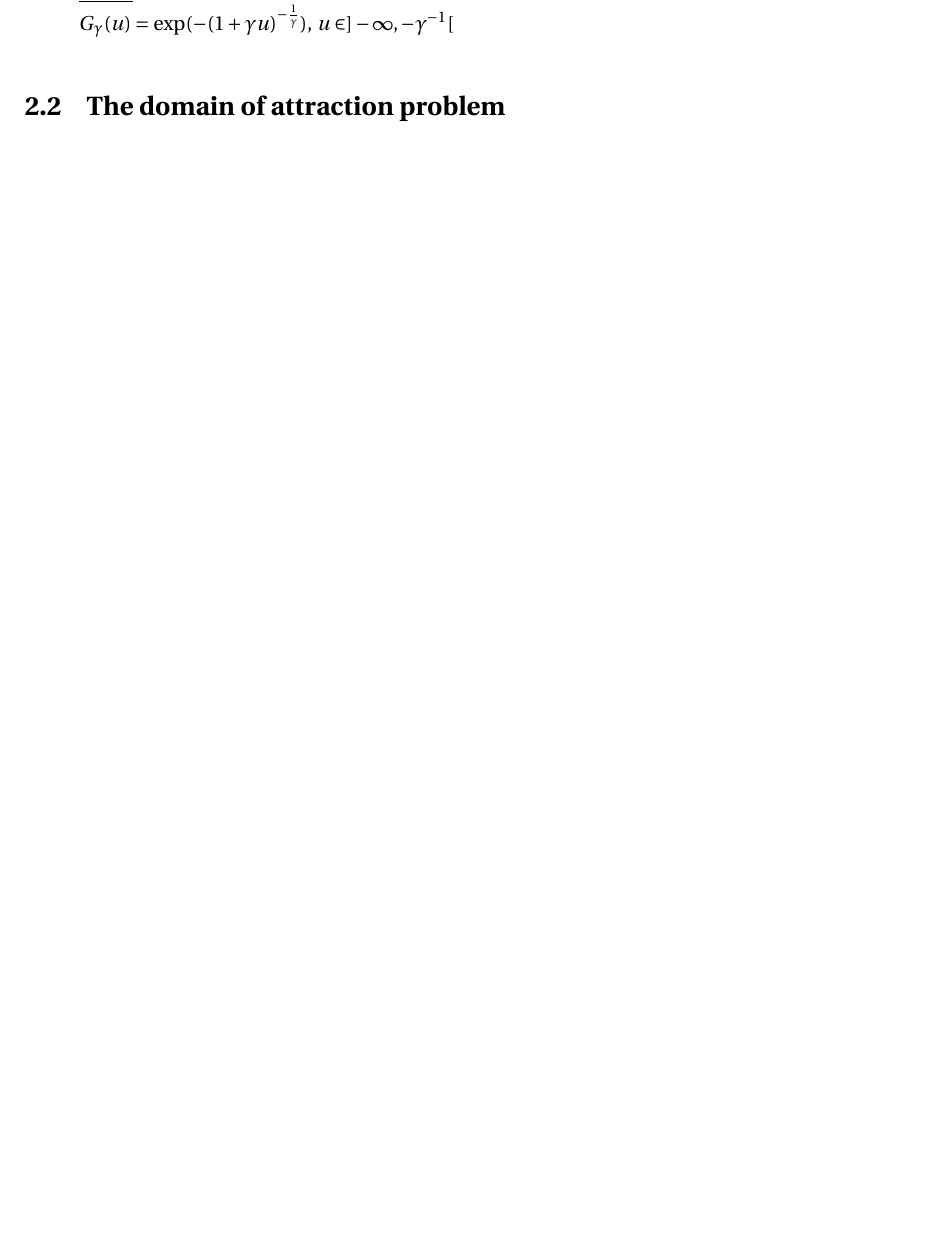
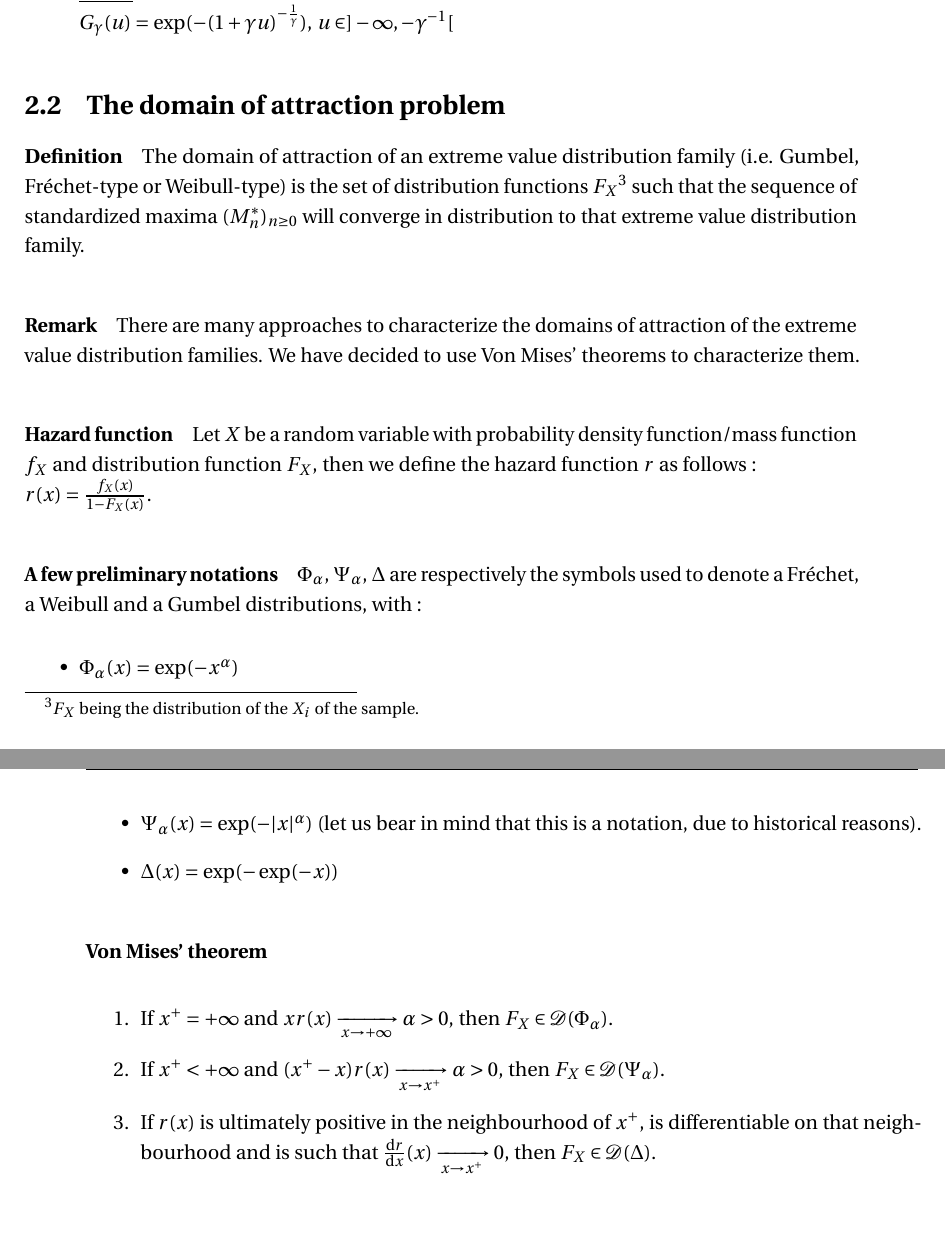
Before and after one commit to CillianMH/pdmExtremeValueTheory, a LaTeX thesis (report/my_thesis.tex, which reads report/main/ch1_theExtremalProblems.tex): part of page 26 of 41 before the commit and two parts of pages 26 and 27 of 43 after it, the two joined at a grey line, cut so that both start at the same text, the shorter picture padded with empty space. Compiled offline with pdfLaTeX.

Commit message:
report updated

```diff
--- a/report/main/ch1_theExtremalProblems.tex
+++ b/report/main/ch1_theExtremalProblems.tex
@@ -152,5 +152,20 @@ Finally, to sum it up :
 	\item \underline{$\gamma > 0$ :} \textbf{Weibull distribution} \newline
 	$G_\gamma(u) = \exp(- (1 + \gamma u)^{- \frac{1}{\gamma}})$, $u \in ]- \infty, - \gamma^{-1}[$
 \end{itemize}
-
 \section{The domain of attraction problem}
+\paragraph{Definition} The domain of attraction of an extreme value distribution family (i.e. Gumbel, Fréchet-type or Weibull-type) is the set of distribution functions $F_X$\footnote{$F_X$ being the distribution of the $X_i$ of the sample.} such that the sequence of standardized maxima $(M_n^*)_{n \ge 0}$ will converge in distribution to that extreme value distribution family.
+\paragraph{Remark} There are many approaches to characterize the domains of attraction of the extreme value distribution families. We have decided to use Von Mises' theorems to characterize them.
+\paragraph{Hazard function} Let $X$ be a random variable with probability density function/mass function $f_X$ and distribution function $F_X$, then we define the hazard function $r$ as follows : \newline
+$r(x) = \frac{f_X(x)}{1 - F_X(x)}$.
+\paragraph{A few preliminary notations} $\Phi_\alpha$, $\Psi_\alpha$, $\Delta$ are respectively the symbols used to denote a Fréchet, a Weibull and a Gumbel distributions, with :
+\begin{itemize}
+	\item $\Phi_\alpha(x) = \exp(- x^\alpha)$
+	\item $\Psi_\alpha(x) = \exp(-  \lvert x \rvert^\alpha)$ (let us bear in mind that this is a notation, due to historical reasons).
+	\item $\Delta(x) = \exp(- \exp(- x))$
+\end{itemize}
+\paragraph{Von Mises' theorem}
+\begin{enumerate}
+	\item If $x^+ = + \infty$ and $x r(x) \xrightarrow[x \rightarrow + \infty]{} \alpha > 0$, then $F_X \in \mathcal{D}(\Phi_\alpha)$.
+	\item If $x^+ < + \infty$ and $(x^+ - x) r(x) \xrightarrow[x \rightarrow x^+]{} \alpha > 0$, then $F_X \in \mathcal{D}(\Psi_\alpha)$.
+	\item If $r(x)$ is ultimately positive in the neighbourhood of $x^+$, is differentiable on that neighbourhood and is such that $\frac{\mathrm{d}r}{\mathrm{d}x}(x) \xrightarrow[x \rightarrow x^+]{} 0$, then $F_X \in \mathcal{D}(\Delta)$.
+\end{enumerate}
```
Also changed, not shown: report/my_thesis.pdf, 10 other files.
